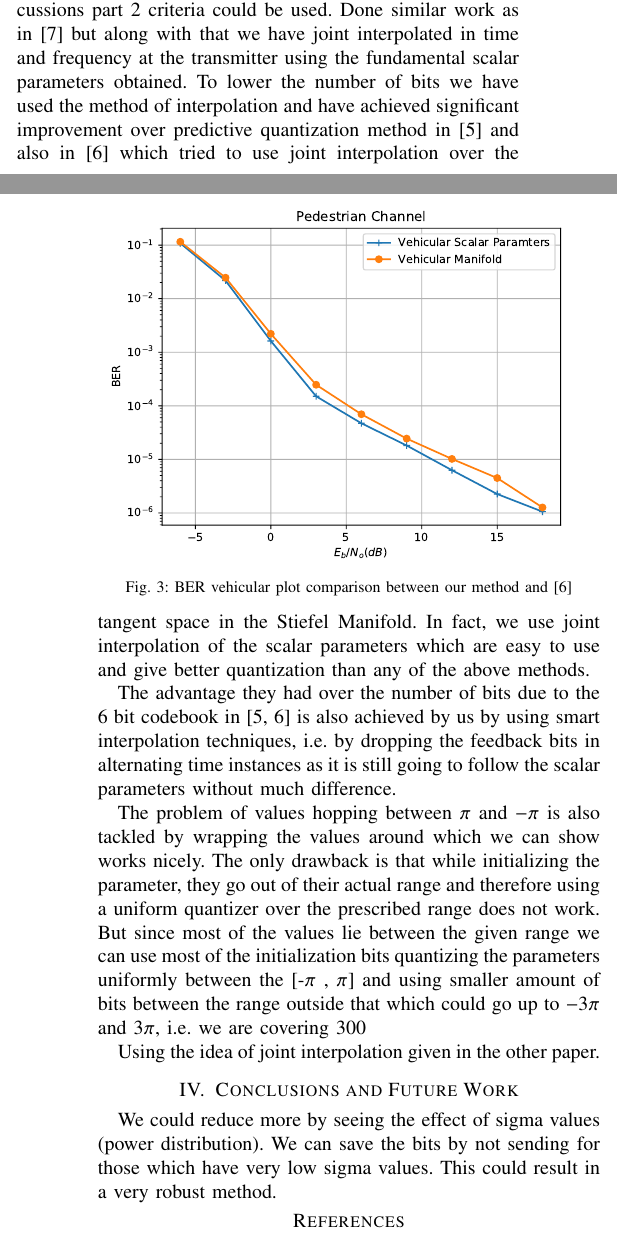
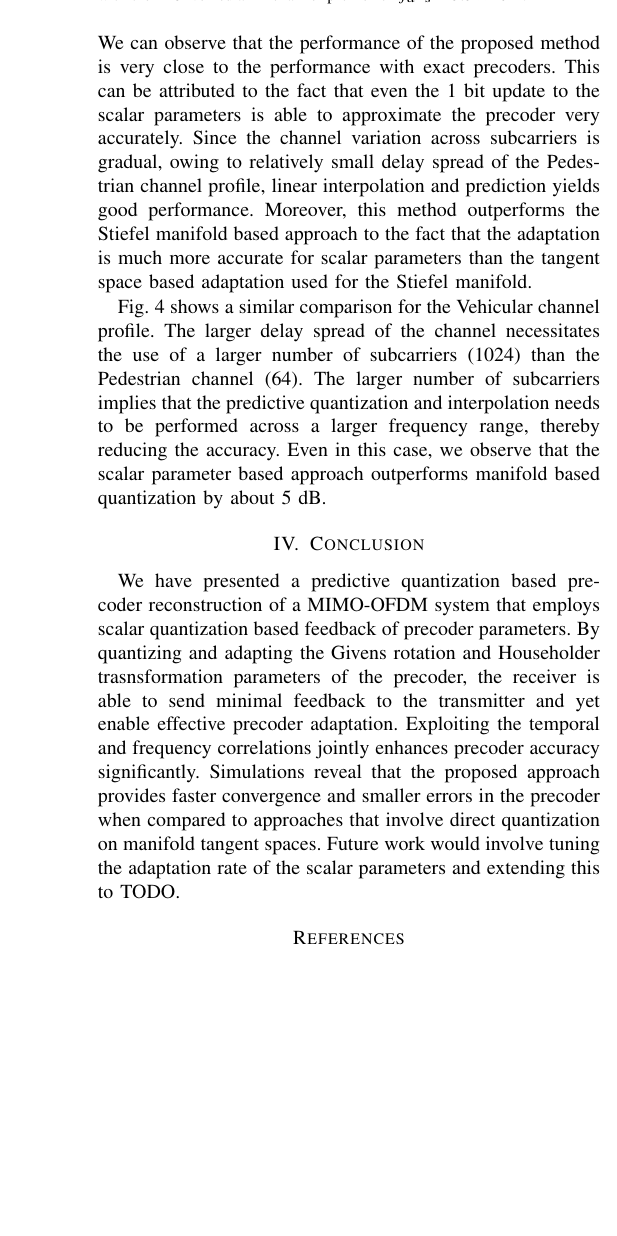
Before and after one commit to mohit-madan/limited-feedback-mimo, a LaTeX paper (paper/main.tex): two parts of the columns of pages 3 and 4 of 4 before the commit and part of one column of page 4 of 4 after it, the two joined at a grey line, cut at the place of the change, the shorter picture padded with empty space. Compiled offline with pdfLaTeX.

Commit message:
Add text

```diff
--- a/paper/main.tex
+++ b/paper/main.tex
@@ -377,0 +434,20 @@ tracks the channel parameters.
+quantization method with that obtained using exact precoders. We can
+observe that the performance of the proposed method is very close to
+the performance with exact precoders. This can be attributed to the
+fact that even the 1 bit update to the scalar parameters is able to
+approximate the precoder very accurately. Since the channel variation
+across subcarriers is gradual, owing to relatively small delay spread
+of the Pedestrian channel profile, linear interpolation and prediction
+yields good performance. Moreover, this method outperforms the Stiefel
+manifold based approach to the fact that the adaptation is much more
+accurate for scalar parameters than the tangent space based adaptation
+used for the Stiefel manifold.
+
+Fig.~\ref{fig:ber_veh} shows a similar comparison for the Vehicular
+channel profile. The larger delay spread of the channel necessitates
+the use of a larger number of subcarriers (1024) than the Pedestrian
+channel (64). The larger number of subcarriers implies that the
+predictive quantization and interpolation needs to be performed across
+a larger frequency range, thereby reducing the accuracy. Even in this
+case, we observe that the scalar parameter based approach outperforms
+manifold based quantization by about 5 dB.
@@ -378,2 +459,4 @@ tracks the channel parameters.
+\label{fig:ber_veh}
+\end{figure}
 
 
@@ -398,38 +485,17 @@ measure the effectiveness of the quantization method used. Later we
-are comparing the BER rates with the completely fed back
-subcarriers. Or simulations and discussions part 2 criteria could be
-used. Done similar work as in \cite{4114278} but along with that we
-have joint interpolated in time and frequency at the transmitter using
-the fundamental scalar parameters obtained. To lower the number of
-bits we have used the method of interpolation and have achieved
-significant improvement over predictive quantization method in
-\cite{6891198} and also in \cite{Gupt1905:Predictive} which tried to
-use joint interpolation over the tangent space in the Stiefel
-Manifold. In fact, we use joint interpolation of the scalar parameters
-which are easy to use and give better quantization than any of the
-above methods.
-
-The advantage they had over the number of bits due to the 6 bit codebook in \cite{6891198,Gupt1905:Predictive} is also achieved by us by using smart interpolation techniques, i.e. by dropping the feedback bits in alternating time instances as it is still going to follow the scalar parameters without much difference.
-
-The problem of values hopping between $\pi$ and $-\pi$ is also tackled by wrapping the values around which we can show works nicely. The only drawback is that while initializing the parameter, they go out of their actual range and therefore using a uniform quantizer over the prescribed range does not work. But since most of the values lie between the given range we can use most of the initialization bits quantizing the parameters uniformly between the [-$\pi$ , $\pi$] and using smaller amount of bits between the range outside that which could go up to $-3\pi$ and $3\pi$, i.e. we are covering 300% more range outside the given area and that works mostly fine for the rest of the values.
-
-Using the idea of joint interpolation given in the other paper.
-
-\begin{figure}
-\includegraphics[width=0.5\textwidth]{images/vehicular_ber.pdf}
-\caption{BER vehicular plot comparison between our method and \cite{Gupt1905:Predictive}}
-\label{ber_overview}
-\vspace{-5pt}
-\end{figure}
-%Qtisn error with 1000 chan evols
-%Qtisn error with 100 chan evols
-%BER
-%Achievable rat
-\section{Conclusions and Future Work}
+\section{Conclusion}
 \label{section4}
-
-We could reduce more by seeing the effect of sigma values (power distribution). We can save the bits by not sending for those which have very low sigma values. This could result in a very robust method.
-
-\vspace{-4pt}
+We have presented a predictive quantization based precoder
+reconstruction of a MIMO-OFDM system that employs scalar quantization
+based feedback of precoder parameters. By quantizing and adapting the
+Givens rotation and Householder trasnsformation parameters of the
+precoder, the receiver is able to send minimal feedback to the
+transmitter and yet enable effective precoder adaptation. Exploiting
+the temporal and frequency correlations jointly enhances precoder
+accuracy significantly. Simulations reveal that the proposed approach
+provides faster convergence and smaller errors in the precoder when
+compared to approaches that involve direct quantization on manifold
+tangent spaces. Future work would involve tuning the adaptation rate
+of the scalar parameters and extending this to TODO.
 
 
 
```
Also changed, not shown: paper/main.bib (+14 -0 lines), paper/main.tex (125 more changed lines).
